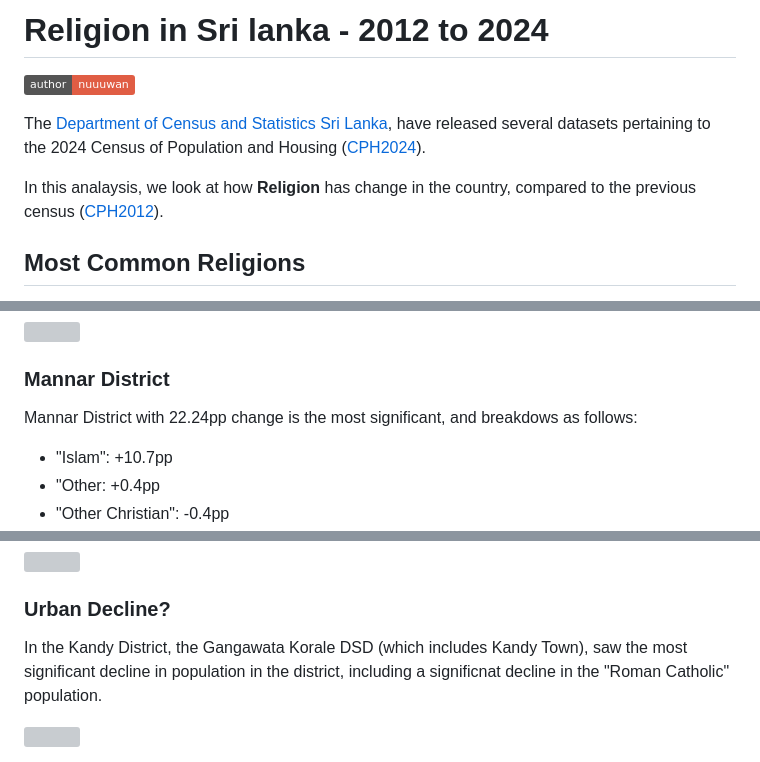
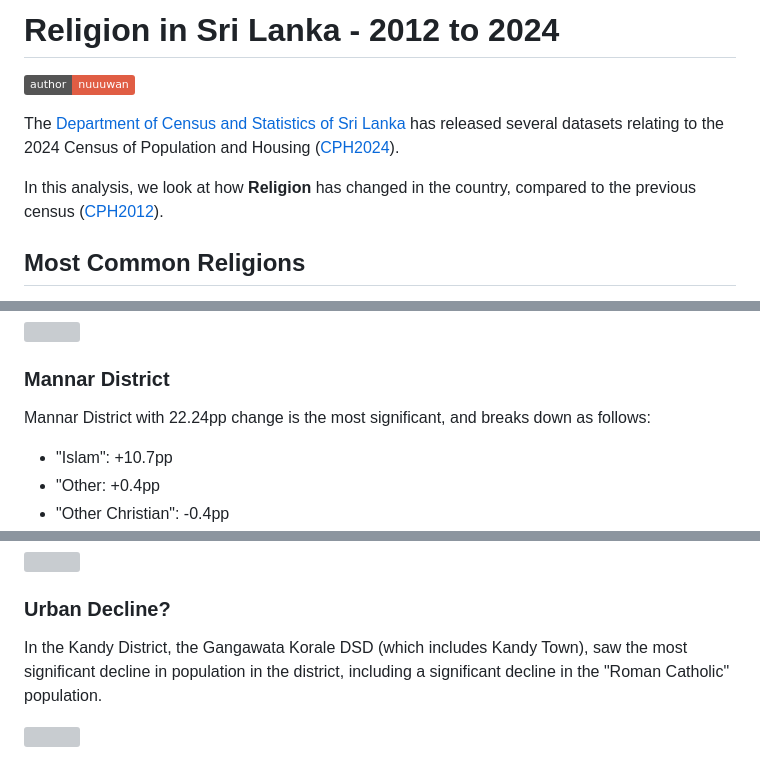
Before and after one commit to nuuuwan/lanka_data, a Markdown page: analysis/religion-2012-to-2024.md, 3 parts joined by grey strips. Rendered like a GitHub page; badges without logos; grey boxes are pictures that could not be loaded.

Commit message:
fix: Correct typos and improve clarity in the analysis of religious changes in Sri Lanka

```diff
--- a/analysis/religion-2012-to-2024.md
+++ b/analysis/religion-2012-to-2024.md
@@ -1,10 +1,10 @@
-# Religion in Sri lanka - 2012 to 2024
+# Religion in Sri Lanka - 2012 to 2024
 
 ![Author](https://img.shields.io/badge/author-nuuuwan-red)
 
-The [Department of Census and Statistics Sri Lanka](https://www.statistics.gov.lk), have released several datasets pertaining to the 2024 Census of Population and Housing ([CPH2024](https://www.statistics.gov.lk/Population/StaticalInformation/CPH2024)).
+The [Department of Census and Statistics of Sri Lanka](https://www.statistics.gov.lk) has released several datasets relating to the 2024 Census of Population and Housing ([CPH2024](https://www.statistics.gov.lk/Population/StaticalInformation/CPH2024)).
 
-In this analaysis, we look at how **Religion** has change in the country, compared to the previous census ([CPH2012](https://www.statistics.gov.lk/Resource/en/Population/CPH_2011/CPH_2012_5Per_Rpt.pdf)).
+In this analysis, we look at how **Religion** has changed in the country, compared to the previous census ([CPH2012](https://www.statistics.gov.lk/Resource/en/Population/CPH_2011/CPH_2012_5Per_Rpt.pdf)).
 
 ## Most Common Religions
 
@@ -37,7 +37,7 @@ The rightmost map shows the sum of the absolute percentage point changes to popu
 
 ### Mannar District
 
-Mannar District with 22.24pp change is the most significant, and breakdows as follows:
+Mannar District with 22.24pp change is the most significant, and breaks down as follows:
 
 - "Islam": +10.7pp
 - "Other: +0.4pp
@@ -86,7 +86,7 @@ The reduction in "Roman Catholic" and "Other Christian" is significant, and this
 
 ### Urban Decline?
 
-In the Kandy District, the Gangawata Korale DSD (which includes Kandy Town), saw the most significant decline in population in the district, including a significnat decline in the "Roman Catholic" population.
+In the Kandy District, the Gangawata Korale DSD (which includes Kandy Town), saw the most significant decline in population in the district, including a significant decline in the "Roman Catholic" population.
 
 ![](../examples/outputs/Religion/2012-2024/LK-21:dsd/BarChart/Image.png)
 
```
Also changed, not shown: other parts of analysis/religion-2012-to-2024.md (+2 -2 lines).
